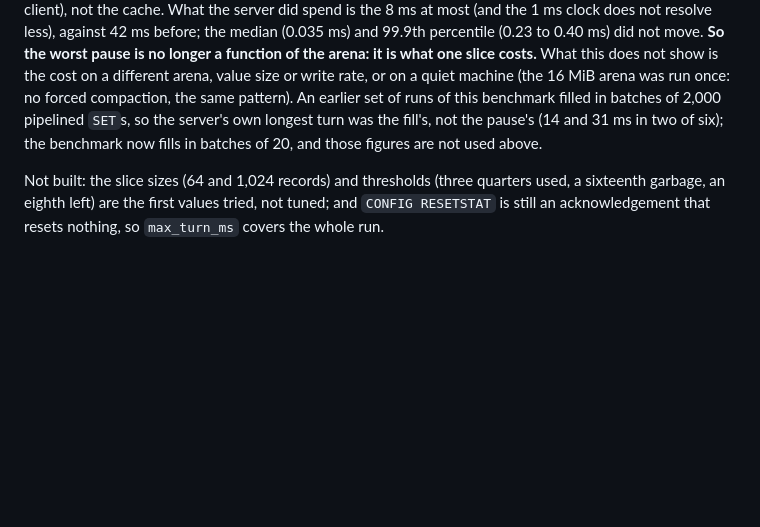
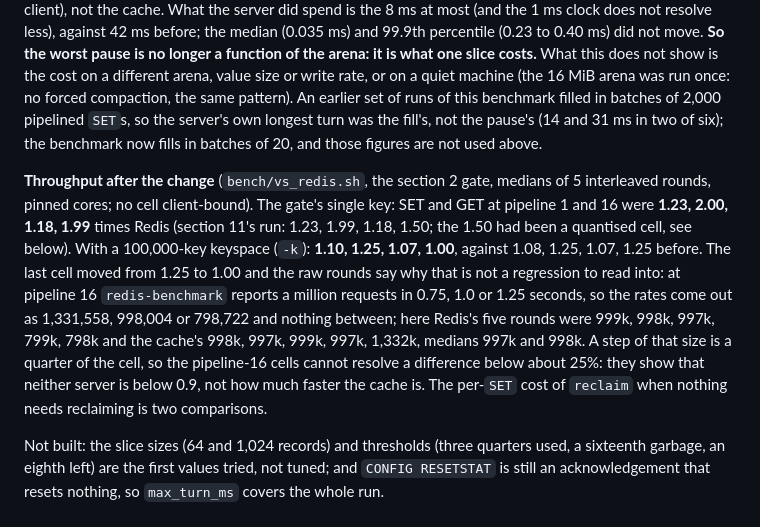
Before and after one commit to alpibrusl/cancho-cache, a Markdown page: docs/design.md, the part around the change. GitHub-like rendering; blank space fills up the shorter version.

Commit message:
design: throughput after incremental compaction (gate and keyspace runs)
Co-Authored-By: Claude Sonnet 5.5 <noreply@anthropic.com>
Claude-Session: https://claude.ai/code/session_012TT7WcovJ3CQLvaNw4jjQA

```diff
--- a/docs/design.md
+++ b/docs/design.md
@@ -326,5 +326,11 @@ a function of the arena: it is what one slice costs.** What this does not show i
 compaction, the same pattern). An earlier set of runs of this benchmark filled in batches of 2,000 pipelined `SET`s, so the server's own longest turn was the fill's, not the pause's (14 and 31 ms in two of six); the benchmark now fills
 in batches of 20, and those figures are not used above.
 
+**Throughput after the change** (`bench/vs_redis.sh`, the section 2 gate, medians of 5 interleaved rounds, pinned cores; no cell client-bound). The gate's single key: SET and GET at pipeline 1 and 16 were
+**1.23, 2.00, 1.18, 1.99** times Redis (section 11's run: 1.23, 1.99, 1.18, 1.50; the 1.50 had been a quantised cell, see below). With a 100,000-key keyspace (`-k`): **1.10, 1.25, 1.07, 1.00**, against 1.08, 1.25, 1.07, 1.25 before. The last cell moved
+from 1.25 to 1.00 and the raw rounds say why that is not a regression to read into: at pipeline 16 `redis-benchmark` reports a million requests in 0.75, 1.0 or 1.25 seconds, so the rates come out as 1,331,558, 998,004 or 798,722 and nothing between; here Redis's five rounds were 999k, 998k,
+997k, 799k, 798k and the cache's 998k, 997k, 999k, 997k, 1,332k, medians 997k and 998k. A step of that size is a quarter of the cell, so the pipeline-16 cells cannot resolve a difference below about 25%: they show that neither server is below 0.9, not how much faster the cache is.
+The per-`SET` cost of `reclaim` when nothing needs reclaiming is two comparisons.
+
 Not built: the slice sizes (64 and 1,024 records) and thresholds (three quarters used, a sixteenth garbage, an eighth left) are the first values tried, not tuned; and `CONFIG RESETSTAT` is still an
 acknowledgement that resets nothing, so `max_turn_ms` covers the whole run.
```
